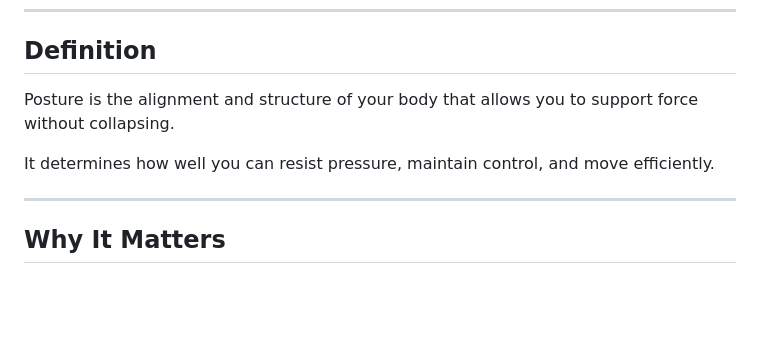
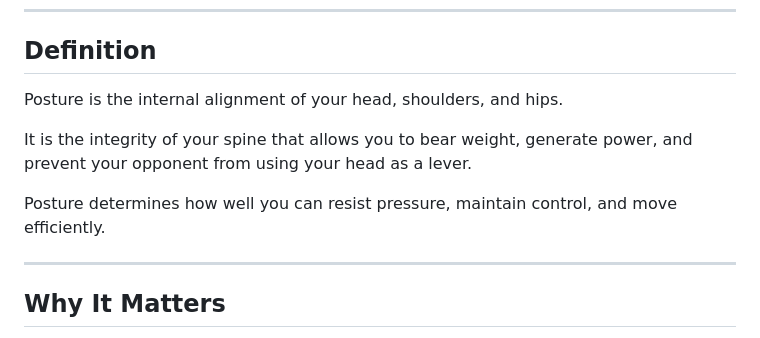
Before and after one commit to madsigntist/bjj-fundamentals, a Markdown page: Level 1/concept-3-posture.md, the part around one of its changes. Drawn GitHub-style; blank space fills up the shorter version.

```diff
--- a/Level 1/concept-3-posture.md
+++ b/Level 1/concept-3-posture.md
@@ -4,9 +4,11 @@
 
 ## Definition
 
-Posture is the alignment and structure of your body that allows you to support force without collapsing.
+Posture is the internal alignment of your head, shoulders, and hips.
 
-It determines how well you can resist pressure, maintain control, and move efficiently.
+It is the integrity of your spine that allows you to bear weight, generate power, and prevent your opponent from using your head as a lever.
+
+Posture determines how well you can resist pressure, maintain control, and move efficiently.
 
 ---
 
```
Also changed, not shown: other parts of Level 1/concept-3-posture.md (+19 -18 lines), Level 1/concept-2-base.md (+22 -17 lines).
